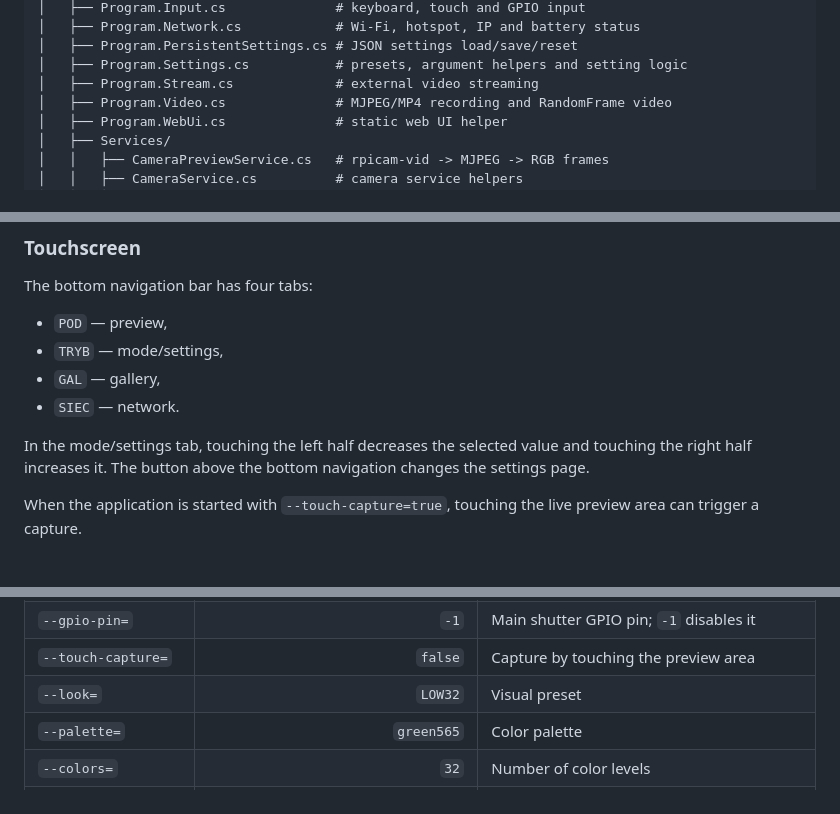
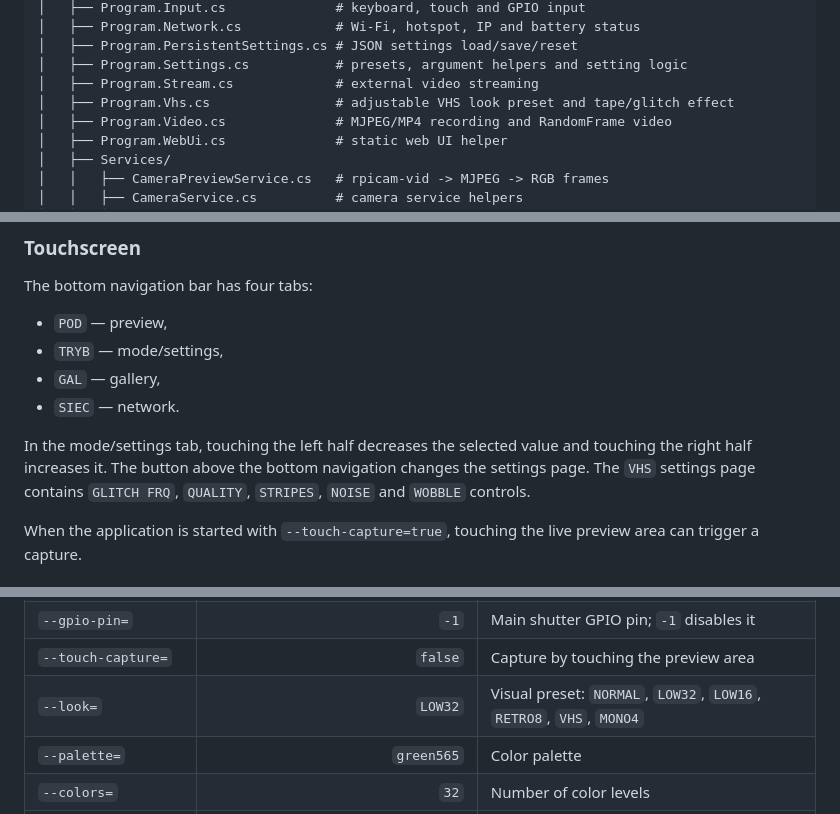
Before and after one commit to mateuszgtx/pi-camera, a Markdown page: README.md, 3 parts joined by grey strips. GitHub-like rendering.

```diff
--- a/README.md
+++ b/README.md
@@ -48,6 +49,7 @@ pi-camera-master/
 │   ├── Program.PersistentSettings.cs # JSON settings load/save/reset
 │   ├── Program.Settings.cs           # presets, argument helpers and setting logic
 │   ├── Program.Stream.cs             # external video streaming
+│   ├── Program.Vhs.cs                # adjustable VHS look preset and tape/glitch effect
 │   ├── Program.Video.cs              # MJPEG/MP4 recording and RandomFrame video
 │   ├── Program.WebUi.cs              # static web UI helper
 │   ├── Services/
@@ -436,7 +457,7 @@ The bottom navigation bar has four tabs:
 * `GAL` — gallery,
 * `SIEC` — network.
 
-In the mode/settings tab, touching the left half decreases the selected value and touching the right half increases it. The button above the bottom navigation changes the settings page.
+In the mode/settings tab, touching the left half decreases the selected value and touching the right half increases it. The button above the bottom navigation changes the settings page. The `VHS` settings page contains `GLITCH FRQ`, `QUALITY`, `STRIPES`, `NOISE` and `WOBBLE` controls.
 
 When the application is started with `--touch-capture=true`, touching the live preview area can trigger a capture.
 
@@ -509,7 +572,7 @@ Temporary `*.rawmjpeg` files and RandomFrame segment files are removed after suc
 | `--api-url=`          |           `http://0.0.0.0:5000` | HTTP listen URL                                          |
 | `--gpio-pin=`         |                            `-1` | Main shutter GPIO pin; `-1` disables it                  |
 | `--touch-capture=`    |                         `false` | Capture by touching the preview area                     |
-| `--look=`             |                         `LOW32` | Visual preset                                            |
+| `--look=`             |                         `LOW32` | Visual preset: `NORMAL`, `LOW32`, `LOW16`, `RETRO8`, `VHS`, `MONO4` |
 | `--palette=`          |                      `green565` | Color palette                                            |
 | `--colors=`           |                            `32` | Number of color levels                                   |
 | `--preview-pixel=`    |                preset-dependent | Preview pixelation/detail level                          |
```
Also changed, not shown: other parts of README.md (+71 -2 lines).
